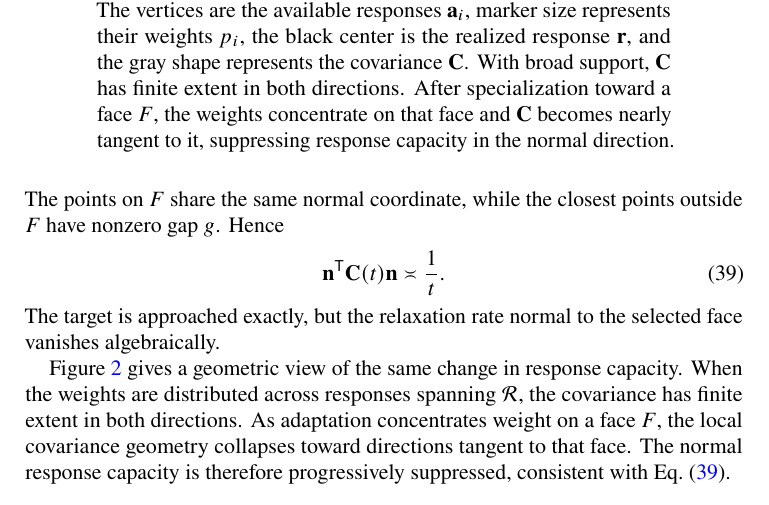
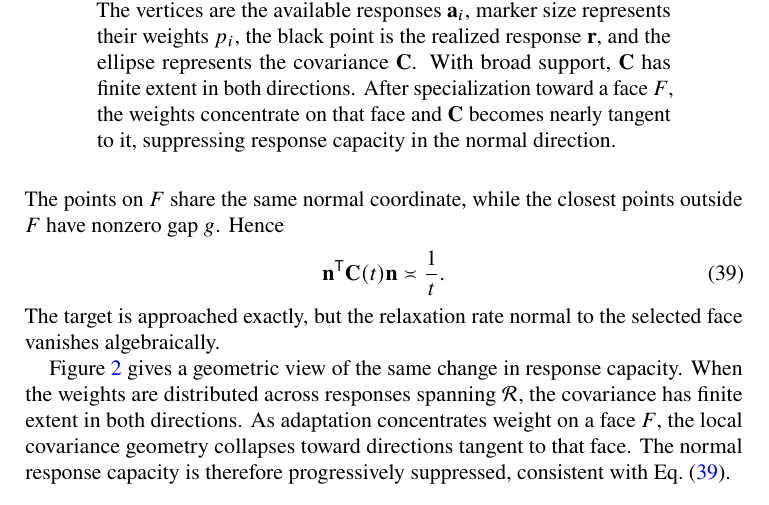
Before and after one commit to llui2/urmom, a LaTeX paper (draft/main.tex): part of page 5 of 7, cut so that both start at the same text. Compiled offline with pdfLaTeX.

Commit message:
Update Fig. 2 caption

```diff
--- a/draft/main.tex
+++ b/draft/main.tex
@@ -429,7 +429,7 @@ Figure~\ref{fig:covariance-response} gives a geometric view of the same change i
 \begin{figure}[t]
 \centering
 \includegraphics[width=\textwidth]{figures/fig2}
-\caption{Support concentration reshapes local response geometry. The vertices are the available responses $\mathbf a_i$, marker size represents their weights $p_i$, the black center is the realized response $\mathbf r$, and the gray shape represents the covariance $\mathbf C$. With broad support, $\mathbf C$ has finite extent in both directions. After specialization toward a face $F$, the weights concentrate on that face and $\mathbf C$ becomes nearly tangent to it, suppressing response capacity in the normal direction.}
+\caption{Support concentration reshapes local response geometry. The vertices are the available responses $\mathbf a_i$, marker size represents their weights $p_i$, the black point is the realized response $\mathbf r$, and the ellipse represents the covariance $\mathbf C$. With broad support, $\mathbf C$ has finite extent in both directions. After specialization toward a face $F$, the weights concentrate on that face and $\mathbf C$ becomes nearly tangent to it, suppressing response capacity in the normal direction.}
 \label{fig:covariance-response}
 \end{figure}
 
```
